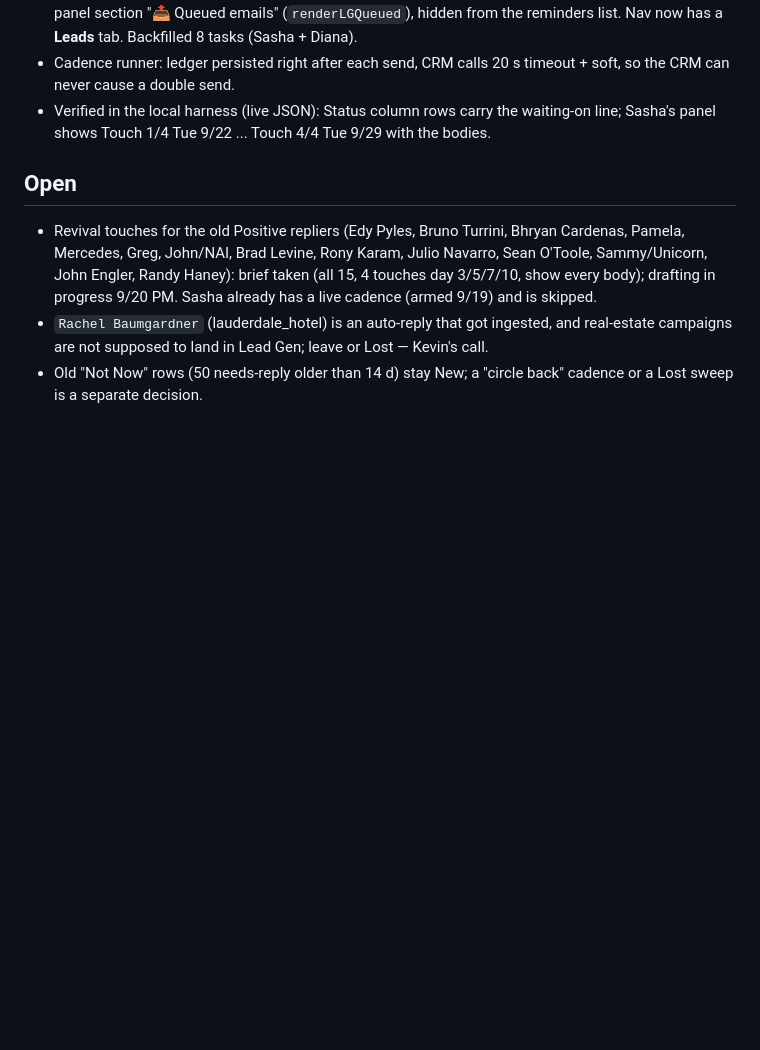
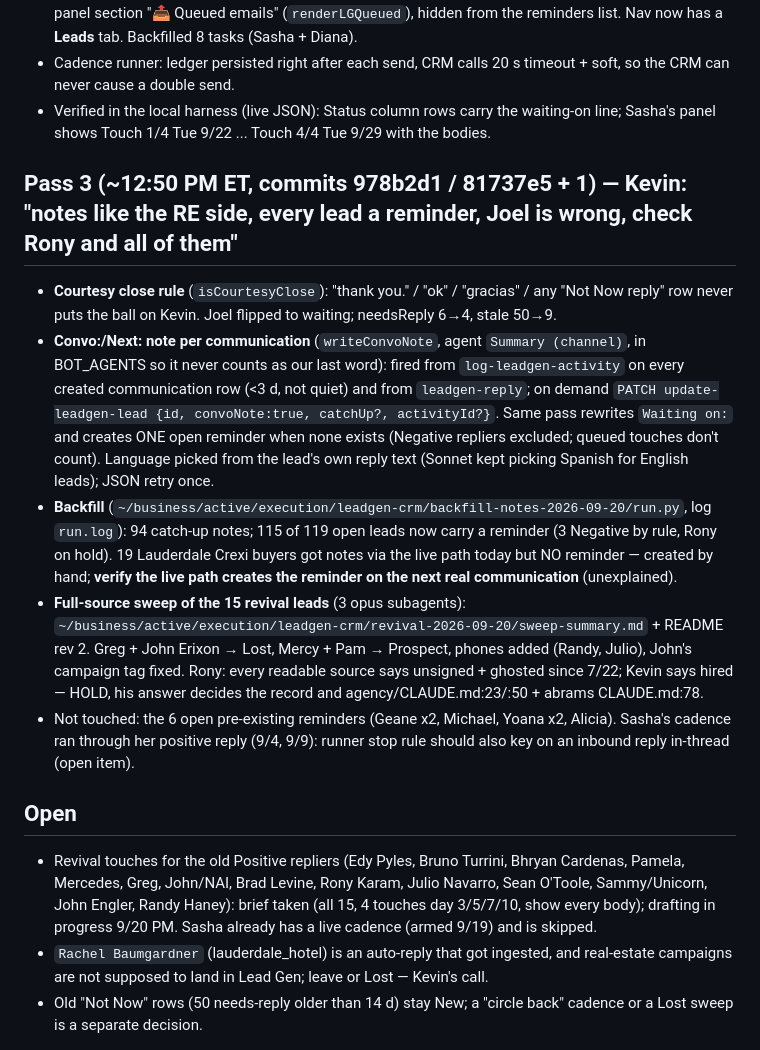
Before and after one commit to dylanpoler-a11y/poler-team-website, a Markdown page: SESSION_HANDOFF_leadgen-inbox_2026-09-20.md, the part around the change. Rendered like a GitHub page; blank space fills up the shorter version.

Commit message:
Handoff: Lead Gen pass 3 (courtesy close, convo notes + reminders, sweep verdicts)
Co-Authored-By: Claude Opus 5 <noreply@anthropic.com>

```diff
--- a/SESSION_HANDOFF_leadgen-inbox_2026-09-20.md
+++ b/SESSION_HANDOFF_leadgen-inbox_2026-09-20.md
@@ -65,6 +65,13 @@ Kevin's own sends never stamped the lead (Asnel looked untouched a day after Kev
 - Verified in the local harness (live JSON): Status column rows carry the waiting-on line;
   Sasha's panel shows Touch 1/4 Tue 9/22 ... Touch 4/4 Tue 9/29 with the bodies.
 
+## Pass 3 (~12:50 PM ET, commits 978b2d1 / 81737e5 + 1) — Kevin: "notes like the RE side, every lead a reminder, Joel is wrong, check Rony and all of them"
+- **Courtesy close rule** (`isCourtesyClose`): "thank you." / "ok" / "gracias" / any "Not Now reply" row never puts the ball on Kevin. Joel flipped to waiting; needsReply 6→4, stale 50→9.
+- **Convo:/Next: note per communication** (`writeConvoNote`, agent `Summary (channel)`, in BOT_AGENTS so it never counts as our last word): fired from `log-leadgen-activity` on every created communication row (<3 d, not quiet) and from `leadgen-reply`; on demand `PATCH update-leadgen-lead {id, convoNote:true, catchUp?, activityId?}`. Same pass rewrites `Waiting on:` and creates ONE open reminder when none exists (Negative repliers excluded; queued touches don't count). Language picked from the lead's own reply text (Sonnet kept picking Spanish for English leads); JSON retry once.
+- **Backfill** (`~/business/active/execution/leadgen-crm/backfill-notes-2026-09-20/run.py`, log `run.log`): 94 catch-up notes; 115 of 119 open leads now carry a reminder (3 Negative by rule, Rony on hold). 19 Lauderdale Crexi buyers got notes via the live path today but NO reminder — created by hand; **verify the live path creates the reminder on the next real communication** (unexplained).
+- **Full-source sweep of the 15 revival leads** (3 opus subagents): `~/business/active/execution/leadgen-crm/revival-2026-09-20/sweep-summary.md` + README rev 2. Greg + John Erixon → Lost, Mercy + Pam → Prospect, phones added (Randy, Julio), John's campaign tag fixed. Rony: every readable source says unsigned + ghosted since 7/22; Kevin says hired — HOLD, his answer decides the record and agency/CLAUDE.md:23/:50 + abrams CLAUDE.md:78.
+- Not touched: the 6 open pre-existing reminders (Geane x2, Michael, Yoana x2, Alicia). Sasha's cadence ran through her positive reply (9/4, 9/9): runner stop rule should also key on an inbound reply in-thread (open item).
+
 ## Open
 - Revival touches for the old Positive repliers (Edy Pyles, Bruno Turrini, Bhryan Cardenas,
   Pamela, Mercedes, Greg, John/NAI, Brad Levine, Rony Karam, Julio Navarro, Sean O'Toole,
```
